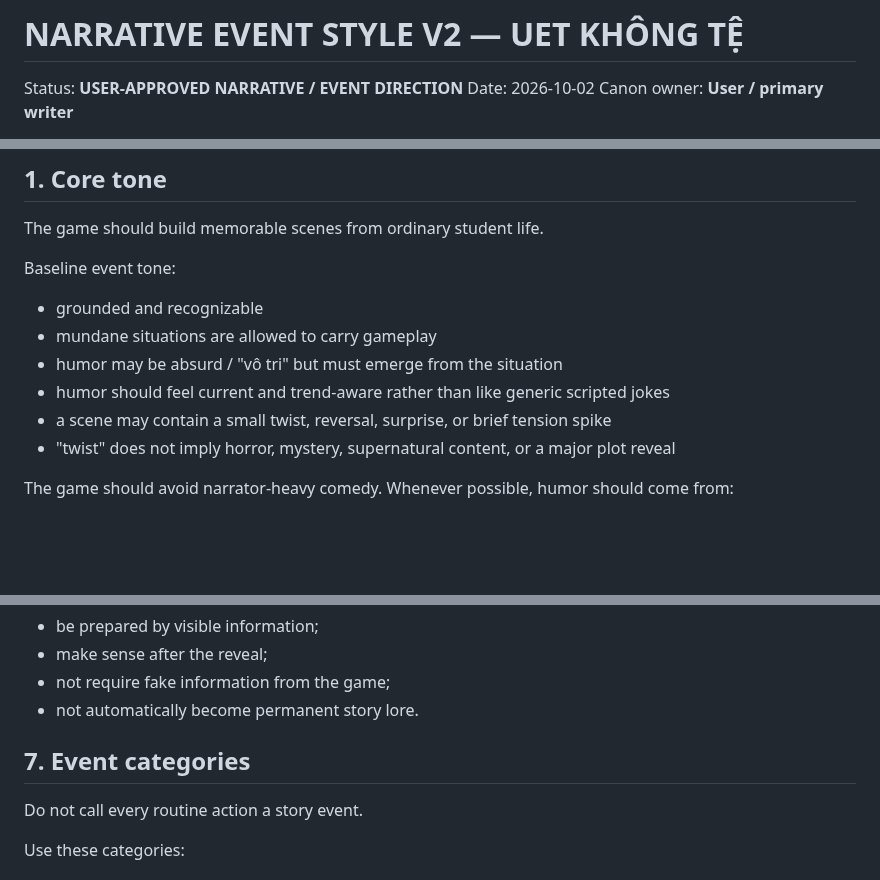
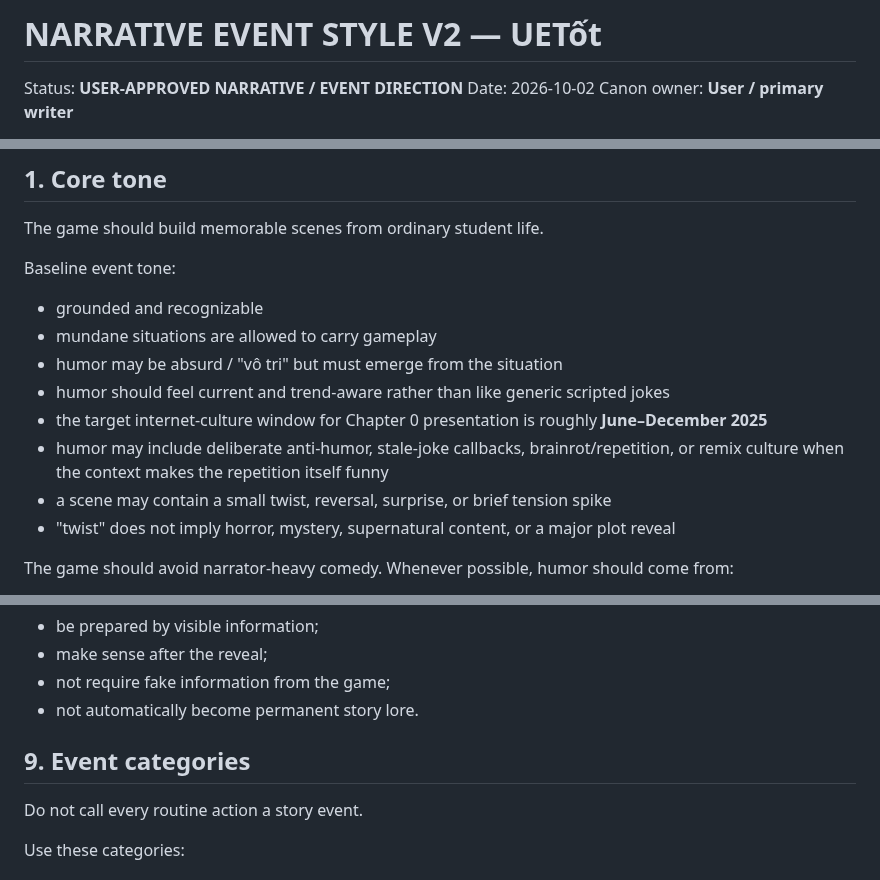
Before and after one commit to phambac2k701-blip/farm_pro_max, a Markdown page: docs/design/NARRATIVE_EVENT_STYLE_V2.md, 3 parts joined by grey strips. Rendered like a GitHub page; blank space fills up the shorter version.

Commit message:
docs: broaden narrative expansion and 2025 trend humor

```diff
--- a/docs/design/NARRATIVE_EVENT_STYLE_V2.md
+++ b/docs/design/NARRATIVE_EVENT_STYLE_V2.md
@@ -1,4 +1,4 @@
-# NARRATIVE EVENT STYLE V2 — UET KHÔNG TỆ
+# NARRATIVE EVENT STYLE V2 — UETốt
 
 Status: **USER-APPROVED NARRATIVE / EVENT DIRECTION**
 Date: 2026-10-02
@@ -13,6 +13,8 @@ Baseline event tone:
 - mundane situations are allowed to carry gameplay
 - humor may be absurd / "vô tri" but must emerge from the situation
 - humor should feel current and trend-aware rather than like generic scripted jokes
+- the target internet-culture window for Chapter 0 presentation is roughly **June–December 2025**
+- humor may include deliberate anti-humor, stale-joke callbacks, brainrot/repetition, or remix culture when the context makes the repetition itself funny
 - a scene may contain a small twist, reversal, surprise, or brief tension spike
 - "twist" does not imply horror, mystery, supernatural content, or a major plot reveal
 
@@ -123,7 +181,7 @@ A twist should:
 - not require fake information from the game;
 - not automatically become permanent story lore.
 
-## 7. Event categories
+## 9. Event categories
 
 Do not call every routine action a story event.
 
```
Also changed, not shown: other parts of docs/design/NARRATIVE_EVENT_STYLE_V2.md (+60 -4 lines).
